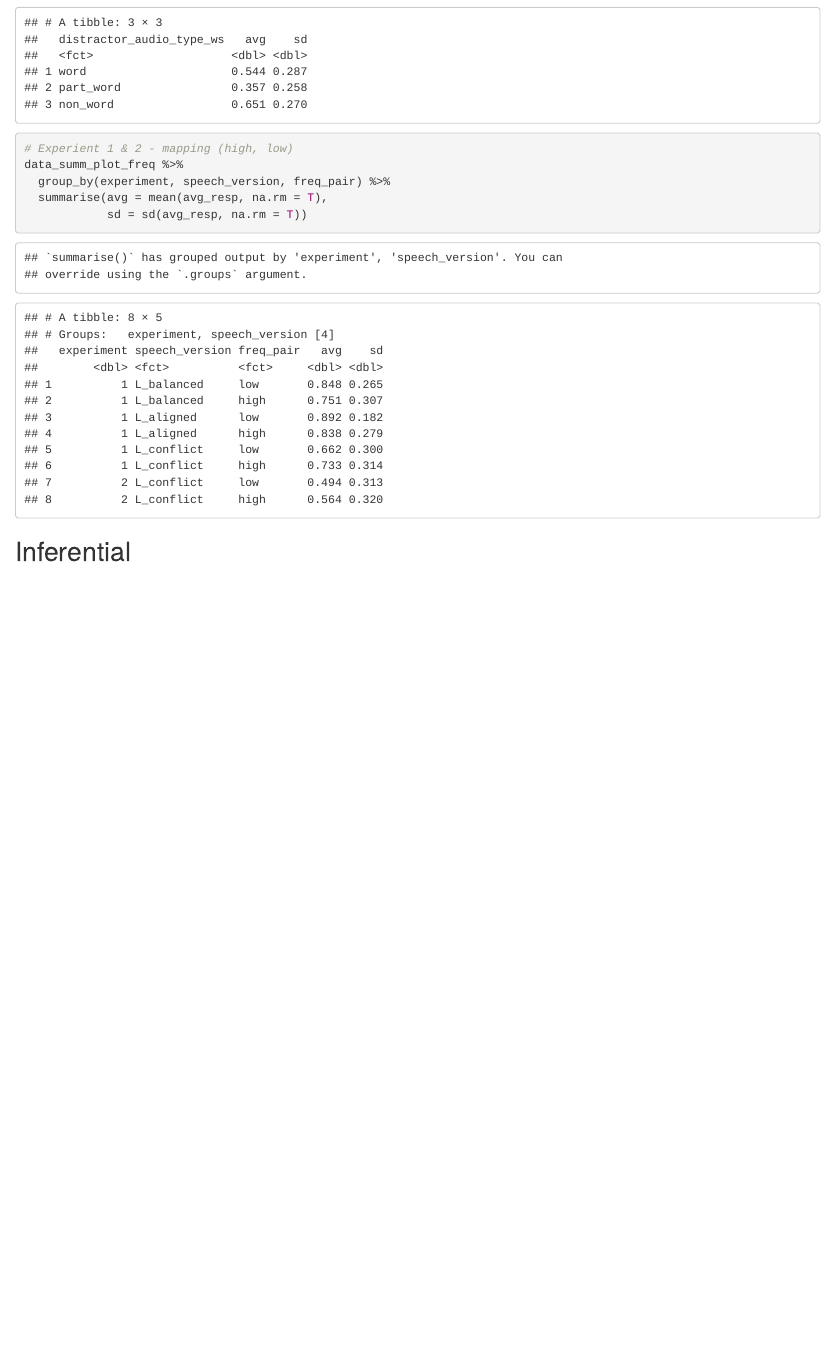
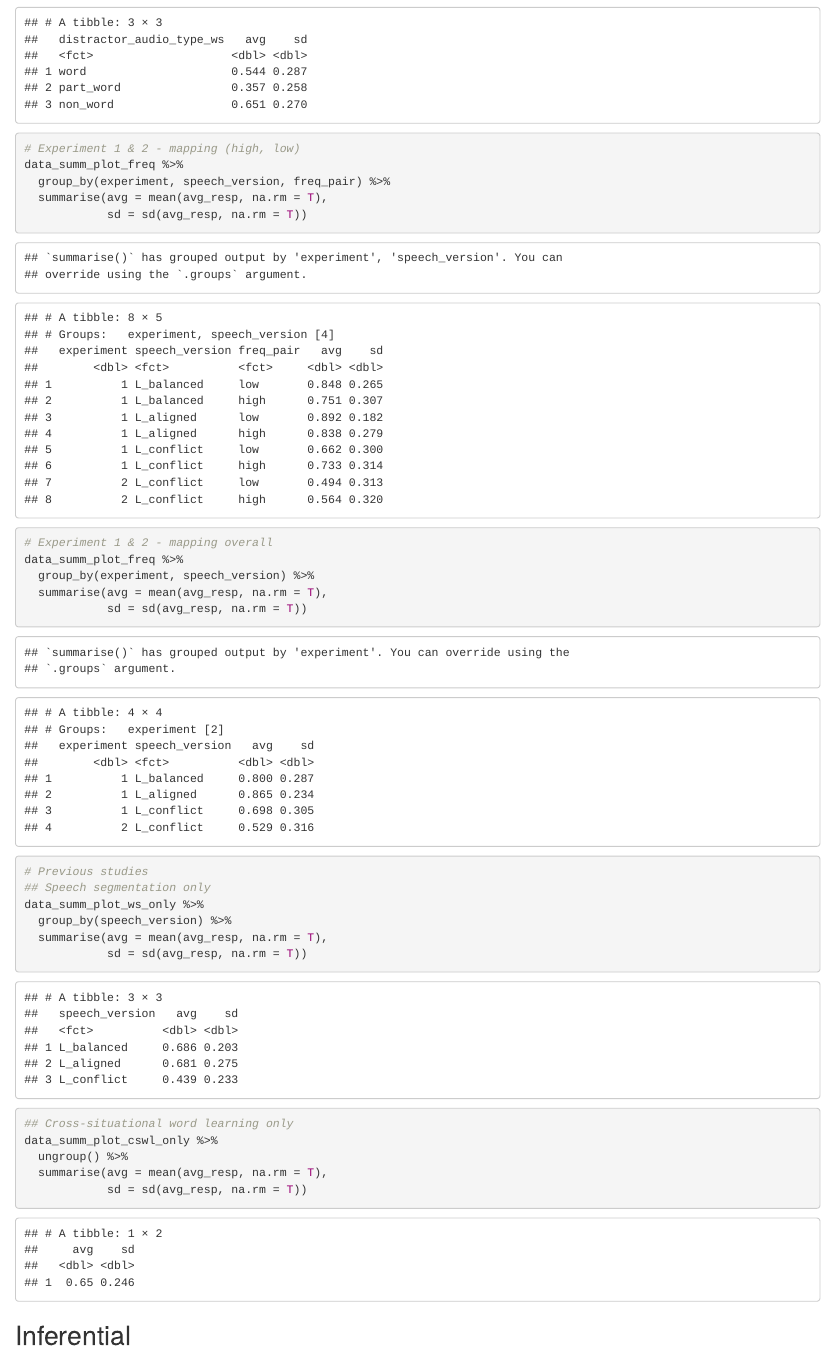
Before and after one commit to RodDalBen/ws_cswl_br, an R Markdown document (01_scripts/01_analyses.Rmd): the page in a window 1100 px wide, from 8500 px down. Rendered offline with R 4.5, knitr and Pandoc, with nearby package versions; code that draws random numbers runs with fixed seeds of ours; some code elsewhere in the file could not run offline.

Commit message:
up readme and analysis scripts

````diff
--- a/01_scripts/01_analyses.Rmd
+++ b/01_scripts/01_analyses.Rmd
@@ -879,11 +879,31 @@ data_summ_plot_audio_type %>%
   summarise(avg = mean(avg_resp, na.rm = T),
             sd = sd(avg_resp, na.rm = T))
 
-# Experient 1 & 2 - mapping (high, low)
+# Experiment 1 & 2 - mapping (high, low)
 data_summ_plot_freq %>%
   group_by(experiment, speech_version, freq_pair) %>%
   summarise(avg = mean(avg_resp, na.rm = T),
             sd = sd(avg_resp, na.rm = T))
+
+# Experiment 1 & 2 - mapping overall
+data_summ_plot_freq %>%
+  group_by(experiment, speech_version) %>%
+  summarise(avg = mean(avg_resp, na.rm = T),
+            sd = sd(avg_resp, na.rm = T))
+
+# Previous studies
+## Speech segmentation only
+data_summ_plot_ws_only %>%
+  group_by(speech_version) %>%
+  summarise(avg = mean(avg_resp, na.rm = T),
+            sd = sd(avg_resp, na.rm = T))
+
+## Cross-situational word learning only
+data_summ_plot_cswl_only %>%
+  ungroup() %>%
+  summarise(avg = mean(avg_resp, na.rm = T),
+            sd = sd(avg_resp, na.rm = T))
+
 ```
 
 ## Inferential
````
Also changed, not shown: README.md.
